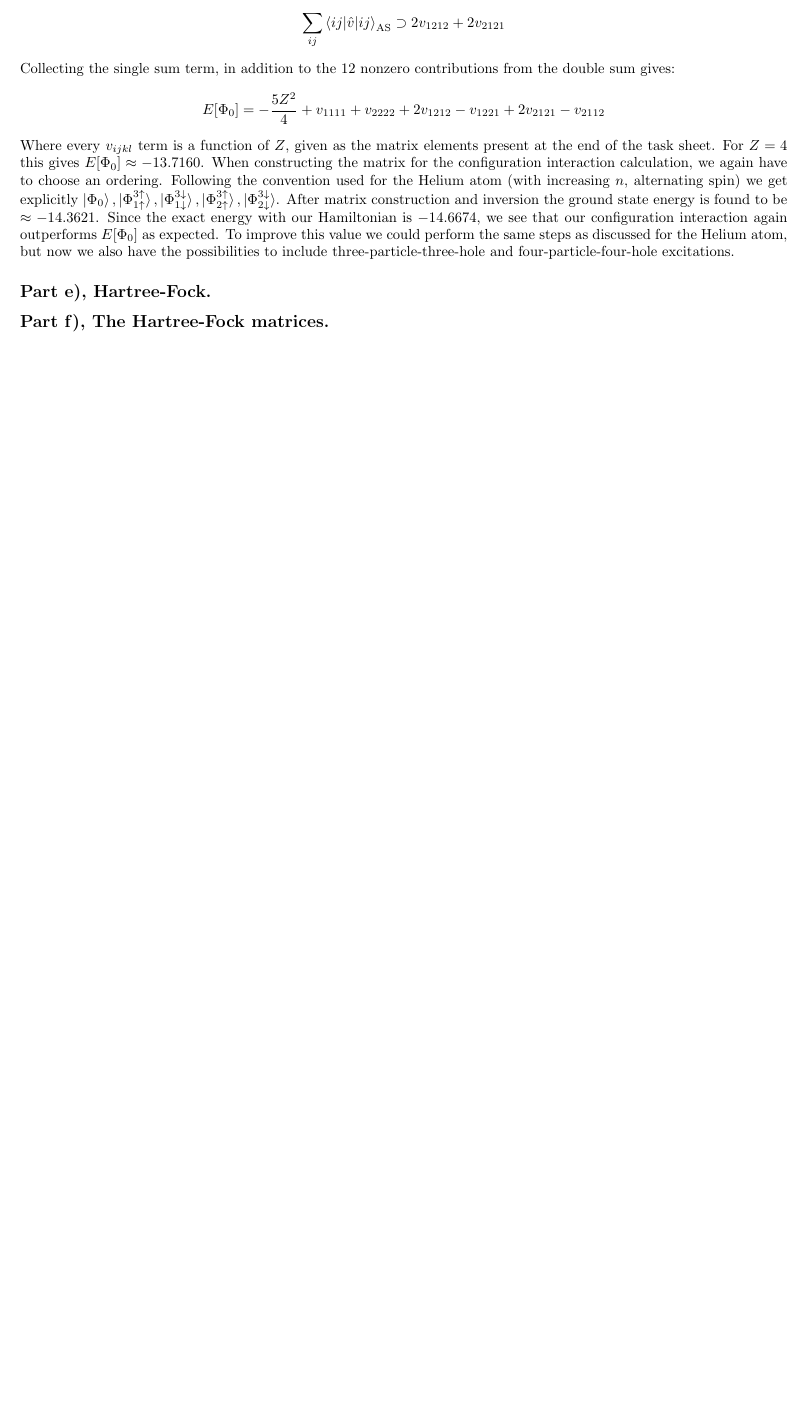
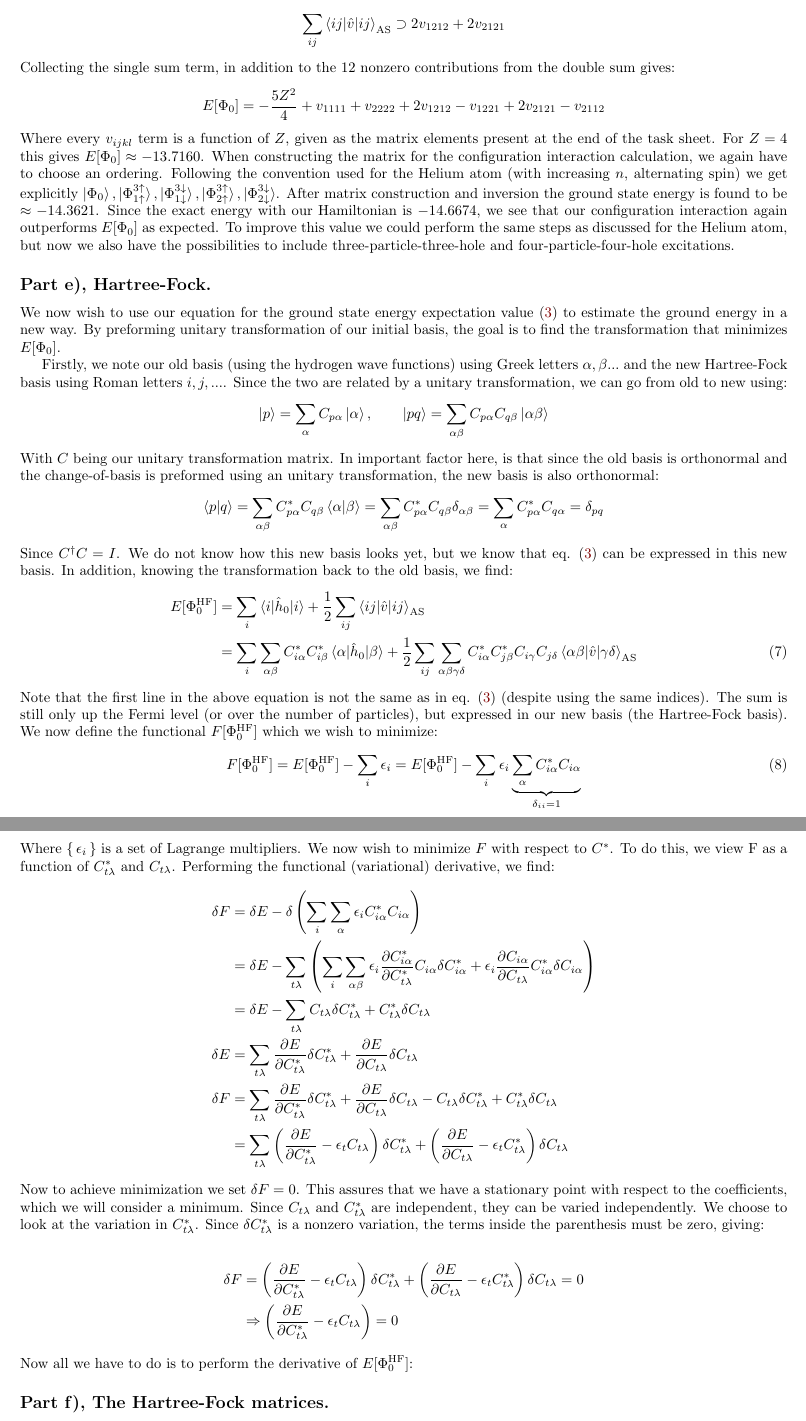
Before and after one commit to hkve/FYS4480, a LaTeX document (midterm1/main.tex): part of page 5 of 5 before the commit and two parts of pages 5 and 6 of 6 after it, the two joined at a grey line, cut so that both start at the same text, the shorter picture padded with empty space. The pictures show the PDF file midterm1/main.pdf that the author committed with the source.

Commit message:
Added tex cleaner and todo list for tomorrow

```diff
--- a/midterm1/main.tex
+++ b/midterm1/main.tex
@@ -206,6 +207,42 @@
     Where every $v_{ijkl}$ term is a function of $Z$, given as the matrix elements present at the end of the task sheet. For $Z = 4$ this gives $E[\Phi_0] \approx -13.7160$. When constructing the matrix for the configuration interaction calculation, we again have to choose an ordering. Following the convention used for the Helium atom (with increasing $n$, alternating spin) we get explicitly $\gs, \exed{\ups{1}}{\ups{3}}, \exed{\downs{1}}{\downs{3}}, \exed{\ups{2}}{\ups{3}}, \exed{\downs{2}}{\downs{3}}$. After matrix construction and inversion the ground state energy is found to be $\approx -14.3621$. Since the exact energy with our Hamiltonian is $-14.6674$, we see that our configuration interaction again outperforms $E[\Phi_0]$ as expected. To improve this value we could perform the same steps as discussed for the Helium atom, but now we also have the possibilities to include three-particle-three-hole and four-particle-four-hole excitations.
 
 \subsection*{Part e), Hartree-Fock.}
+    We now wish to use our equation for the ground state energy expectation value \eqref{eq:phi0_phi0} to estimate the ground energy in a new way. By preforming unitary transformation of our initial basis, the goal is to find the transformation that minimizes $E[\Phi_0]$.
+
+    Firstly, we note our old basis (using the hydrogen wave functions) using Greek letters $\alpha, \beta ...$ and the new Hartree-Fock basis using Roman letters $i, j, ...$. Since the two are related by a unitary transformation, we can go from old to new using:
+    \begin{align*}
+        \ket{p} = \sum_{\alpha} C_{p\alpha} \ket{\alpha}, \hspace{20px} \ket{pq} = \sum_{\alpha \beta} C_{p\alpha} C_{q\beta} \ket{\alpha\beta}
+    \end{align*}
+    With $C$ being our unitary transformation matrix. In important factor here, is that since the old basis is orthonormal and the change-of-basis is preformed using an unitary transformation, the new basis is also orthonormal:
+    \begin{align*}
+        \braket{p|q} = \sum_{\alpha\beta} C^*_{p\alpha}C_{q\beta}\braket{\alpha|\beta} = \sum_{\alpha\beta} C^*_{p\alpha}C_{q\beta}\delta_{\alpha\beta} = \sum_{\alpha} C^*_{p\alpha}C_{q\alpha} = \delta_{pq}
+    \end{align*}
+    Since $C^\dagger C = I$. We do not know how this new basis looks yet, but we know that eq. \eqref{eq:phi0_phi0} can be expressed in this new basis. In addition, knowing the transformation back to the old basis, we find:
+    \begin{align}
+        E[\hafo{\Phi_0}] &= \sum_{i} \inner{i}{\hnull}{i} + \frac{1}{2} \sum_{ij} \innerAS{ij}{\hat{v}}{ij} \nonumber\\
+        &= \sum_i \sum_{\alpha\beta} C^*_{i\alpha}C^*_{i\beta} \inner{\alpha}{\hnull}{\beta} + \frac{1}{2}\sum_{ij}\sum_{\alpha\beta\gamma\delta} C^*_{i\alpha}C^*_{j\beta}C_{i\gamma}C_{j\delta} \innerAS{\alpha\beta}{\hat{v}}{\gamma\delta} \label{eq:Egs_HF}
+    \end{align}
+    Note that the first line in the above equation is \text{not} the same as in eq. \eqref{eq:phi0_phi0} (despite using the same indices). The sum is still only up the Fermi level (or over the number of particles), but expressed in our new basis (the Hartree-Fock basis). We now define the functional $F[\hafo{\Phi_0}]$ which we wish to minimize:
+    \begin{align}
+        F[\hafo{\Phi_0}] = E[\hafo{\Phi_0}] - \sum_{i} \epsilon_i =  E[\hafo{\Phi_0}] - \sum_{i} \epsilon_i \underbrace{\sum_{\alpha} C^*_{i\alpha}C_{i\alpha}}_{\delta_{ii} = 1}
+    \end{align}
+    Where $\set{\epsilon_i}$ is a set of Lagrange multipliers. We now wish to minimize $F$ with respect to $C^*$. To do this, we view F as a function of $C^*_{t\lambda}$ and $C_{t\lambda}$. Performing the functional (variational) derivative, we find:
+    \begin{align*}
+        \delta F &= \delta E - \delta \left( \sum_i \sum_\alpha \epsilon_i C^*_{i\alpha}C_{i\alpha}\right)\\
+        &= \delta E - \sum_{t\lambda}\left( \sum_i \sum_{\alpha\beta} \epsilon_i \pdv{C^*_{i\alpha}}{C^*_{t\lambda}}  C_{i\alpha}\delta C^*_{i\alpha} + \epsilon_i \pdv{C_{i\alpha}}{C_{t\lambda}}  C^*_{i\alpha}\delta C_{i\alpha} \right) \\
+        &= \delta E - \sum_{t\lambda} C_{t\lambda} \delta C^*_{t\lambda} + C^*_{t\lambda} \delta C_{t\lambda} \\
+        \delta E &= \sum_{t\lambda} \pdv{E}{C^*_{t\lambda}} \delta C^*_{t\lambda} + \pdv{E}{C_{t\lambda}} \delta C_{t\lambda} \\
+        \delta F &= \sum_{t\lambda} \pdv{E}{C^*_{t\lambda}} \delta C^*_{t\lambda} + \pdv{E}{C_{t\lambda}} \delta C_{t\lambda} - C_{t\lambda} \delta C^*_{t\lambda} + C^*_{t\lambda} \delta C_{t\lambda} \\
+        &= \sum_{t\lambda} \left( \pdv{E}{C^*_{t\lambda}} - \epsilon_t C_{t\lambda} \right)\delta C^*_{t\lambda} + \left( \pdv{E}{C_{t\lambda}} - \epsilon_t C^*_{t\lambda} \right)\delta C_{t\lambda}
+    \end{align*}
+    Now to achieve minimization we set $\delta F = 0$. This assures that we have a stationary point with respect to the coefficients, which we will consider a minimum. Since $C_{t\lambda}$ and $C^*_{t\lambda}$ are independent, they can be varied independently. We choose to look at the variation in $C^*_{t\lambda}$. Since $\delta C^*_{t\lambda}$ is a nonzero variation, the terms inside the parenthesis must be zero, giving:
+
+    \begin{align*}
+        \delta F &= \left( \pdv{E}{C^*_{t\lambda}} - \epsilon_t C_{t\lambda} \right)\delta C^*_{t\lambda} + \left( \pdv{E}{C_{t\lambda}} - \epsilon_t C^*_{t\lambda} \right)\delta C_{t\lambda} = 0 \\
+        &\Rightarrow \left( \pdv{E}{C^*_{t\lambda}} - \epsilon_t C_{t\lambda} \right) = 0
+    \end{align*}
+    Now all we have to do is to perform the derivative of $E[\hafo{\Phi_0}]$:
+
 
 \subsection*{Part f), The Hartree-Fock matrices.}
 \subsection*{Part g), Writing a Hartree-Fock code.}
```
Also changed, not shown: midterm1/main.pdf, midterm1/main.tex (1 more changed lines).
